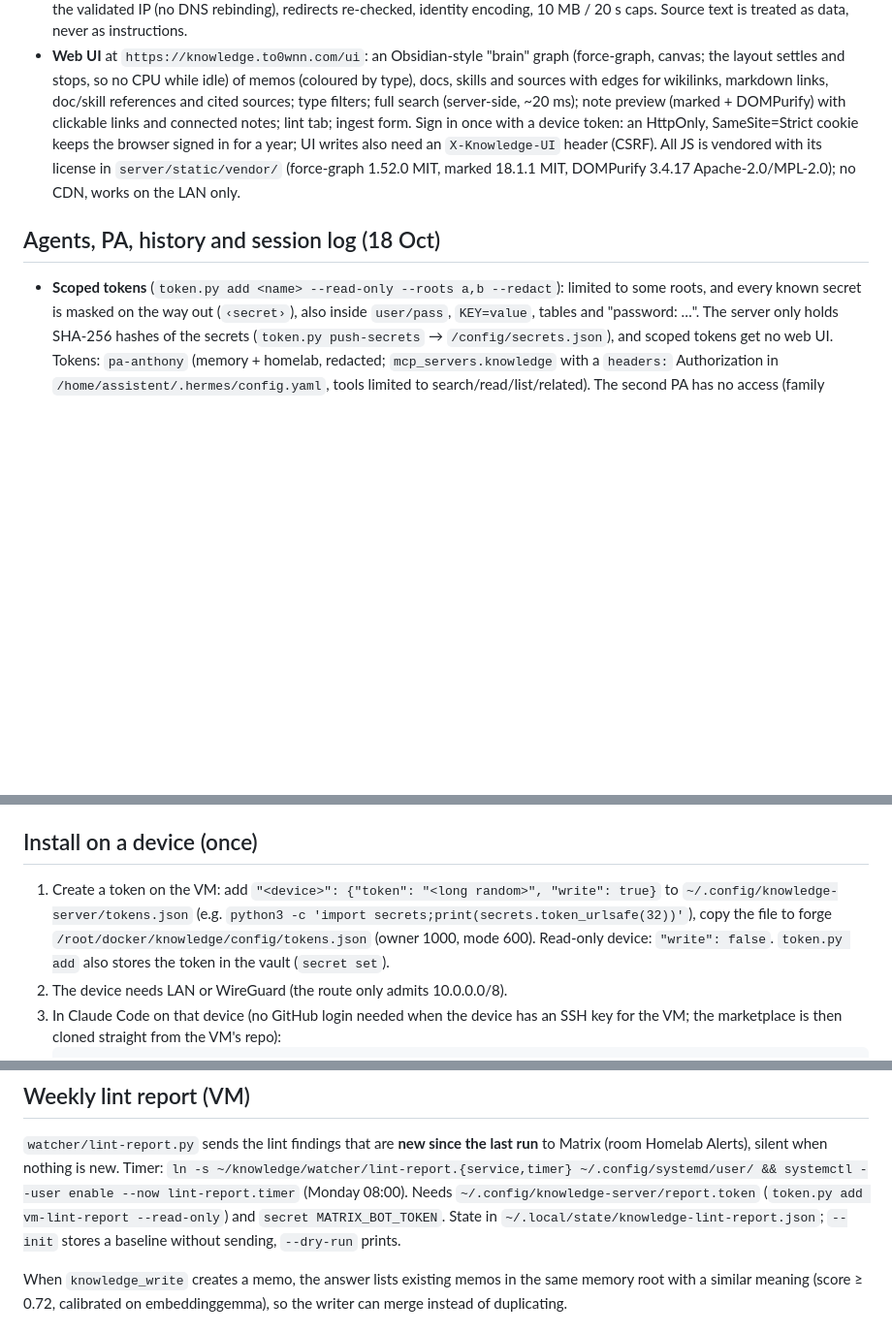
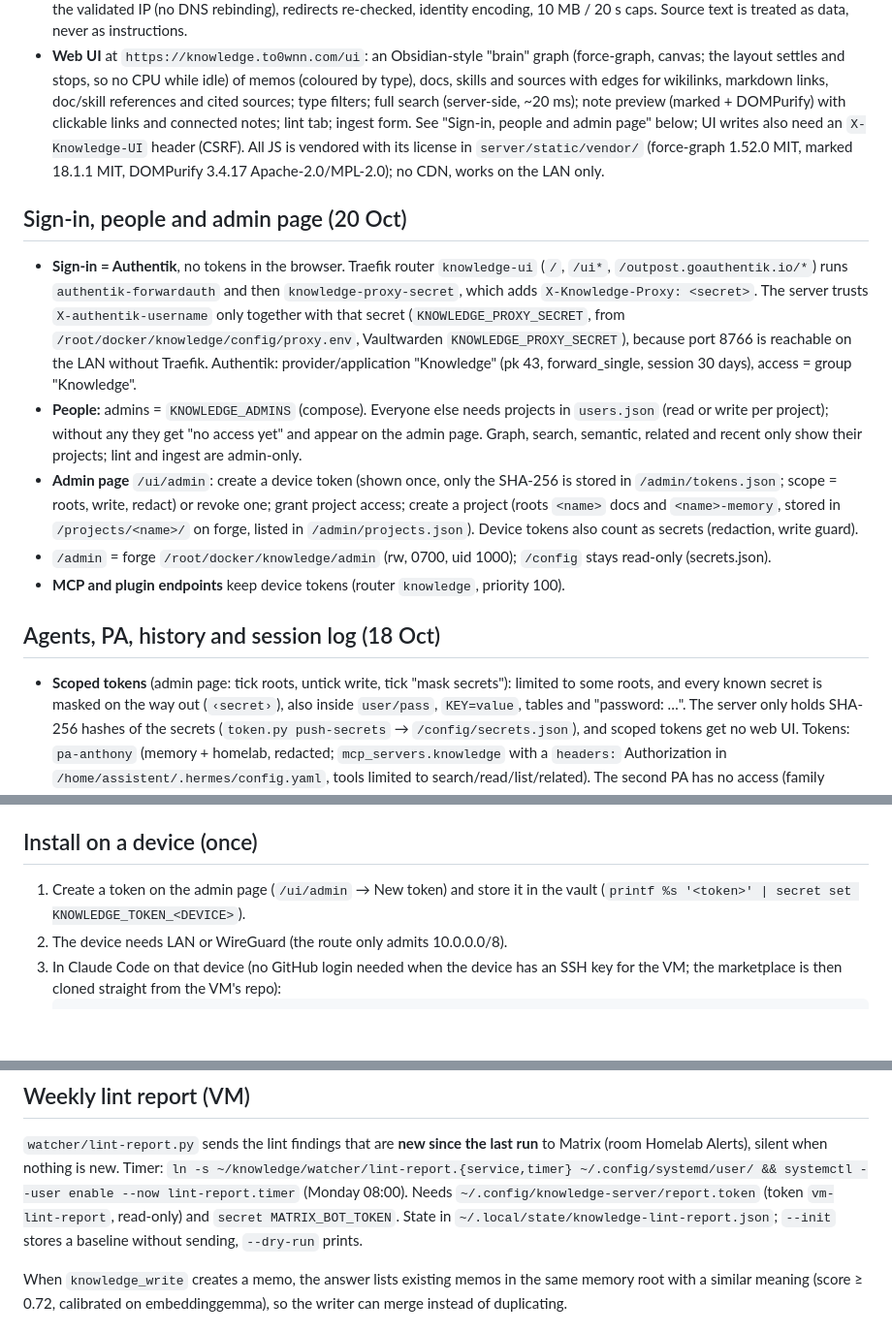
Before and after one commit to To0wnn/knowledge, a Markdown page: README.md, 3 parts joined by grey strips. Shown at 97% size. Drawn GitHub-style; blank space fills up the shorter version.

Commit message:
README: sign-in, people and admin page
Co-Authored-By: Claude Opus 5.5 <noreply@anthropic.com>
Claude-Session: https://claude.ai/code/session_01UbLwoFbzRp4W4N1G9xvhNh

```diff
--- a/README.md
+++ b/README.md
@@ -119,14 +119,31 @@ Following Karpathy's "LLM Wiki" pattern (raw sources -> wiki pages -> index, wit
 - **Web UI** at `https://knowledge.to0wnn.com/ui`: an Obsidian-style "brain" graph (force-graph, canvas; the layout
   settles and stops, so no CPU while idle) of memos (coloured by type), docs, skills and sources with edges for
   wikilinks, markdown links, doc/skill references and cited sources; type filters; full search (server-side, ~20 ms);
-  note preview (marked + DOMPurify) with clickable links and connected notes; lint tab; ingest form. Sign in once
-  with a device token: an HttpOnly, SameSite=Strict cookie keeps the browser signed in for a year; UI writes also
-  need an `X-Knowledge-UI` header (CSRF). All JS is vendored with its license in `server/static/vendor/`
+  note preview (marked + DOMPurify) with clickable links and connected notes; lint tab; ingest form. See
+  "Sign-in, people and admin page" below; UI writes also need an `X-Knowledge-UI` header (CSRF). All JS is vendored with its license in `server/static/vendor/`
   (force-graph 1.52.0 MIT, marked 18.1.1 MIT, DOMPurify 3.4.17 Apache-2.0/MPL-2.0); no CDN, works on the LAN only.
+
+## Sign-in, people and admin page (20 Oct)
+
+- **Sign-in = Authentik**, no tokens in the browser. Traefik router `knowledge-ui` (`/`, `/ui*`,
+  `/outpost.goauthentik.io/*`) runs `authentik-forwardauth` and then `knowledge-proxy-secret`, which adds
+  `X-Knowledge-Proxy: <secret>`. The server trusts `X-authentik-username` only together with that secret
+  (`KNOWLEDGE_PROXY_SECRET`, from `/root/docker/knowledge/config/proxy.env`, Vaultwarden `KNOWLEDGE_PROXY_SECRET`),
+  because port 8766 is reachable on the LAN without Traefik. Authentik: provider/application "Knowledge" (pk 43,
+  forward_single, session 30 days), access = group "Knowledge".
+- **People:** admins = `KNOWLEDGE_ADMINS` (compose). Everyone else needs projects in `users.json` (read or write per
+  project); without any they get "no access yet" and appear on the admin page. Graph, search, semantic, related and
+  recent only show their projects; lint and ingest are admin-only.
+- **Admin page** `/ui/admin`: create a device token (shown once, only the SHA-256 is stored in `/admin/tokens.json`;
+  scope = roots, write, redact) or revoke one; grant project access; create a project (roots `<name>` docs and
+  `<name>-memory`, stored in `/projects/<name>/` on forge, listed in `/admin/projects.json`). Device tokens also
+  count as secrets (redaction, write guard).
+- `/admin` = forge `/root/docker/knowledge/admin` (rw, 0700, uid 1000); `/config` stays read-only (secrets.json).
+- **MCP and plugin endpoints** keep device tokens (router `knowledge`, priority 100).
 
 ## Agents, PA, history and session log (18 Oct)
 
-- **Scoped tokens** (`token.py add <name> --read-only --roots a,b --redact`): limited to some roots, and every known
+- **Scoped tokens** (admin page: tick roots, untick write, tick "mask secrets"): limited to some roots, and every known
   secret is masked on the way out (`‹secret›`), also inside `user/pass`, `KEY=value`, tables and "password: …".
   The server only holds SHA-256 hashes of the secrets (`token.py push-secrets` → `/config/secrets.json`), and scoped
   tokens get no web UI. Tokens: `pa-anthony` (memory + homelab, redacted; `mcp_servers.knowledge` with a
@@ -164,10 +181,8 @@ sees and edits them in the normal Bitwarden apps and the automation cannot see t
 
 ## Install on a device (once)
 
-1. Create a token on the VM: add `"<device>": {"token": "<long random>", "write": true}` to
-   `~/.config/knowledge-server/tokens.json` (e.g. `python3 -c 'import secrets;print(secrets.token_urlsafe(32))'`),
-   copy the file to forge `/root/docker/knowledge/config/tokens.json` (owner 1000, mode 600). Read-only device:
-   `"write": false`. `token.py add` also stores the token in the vault (`secret set`).
+1. Create a token on the admin page (`/ui/admin` → New token) and store it in the vault
+   (`printf %s '<token>' | secret set KNOWLEDGE_TOKEN_<DEVICE>`).
 2. The device needs LAN or WireGuard (the route only admits 10.0.0.0/8).
 3. In Claude Code on that device (no GitHub login needed when the device has an SSH key for the VM; the
    marketplace is then cloned straight from the VM's repo):
@@ -199,7 +214,7 @@ With option B the watcher runs wherever the files live (forge) instead.
 `watcher/lint-report.py` sends the lint findings that are **new since the last run** to Matrix (room Homelab Alerts),
 silent when nothing is new. Timer: `ln -s ~/knowledge/watcher/lint-report.{service,timer} ~/.config/systemd/user/ &&
 systemctl --user enable --now lint-report.timer` (Monday 08:00). Needs `~/.config/knowledge-server/report.token`
-(`token.py add vm-lint-report --read-only`) and `secret MATRIX_BOT_TOKEN`. State in
+(token `vm-lint-report`, read-only) and `secret MATRIX_BOT_TOKEN`. State in
 `~/.local/state/knowledge-lint-report.json`; `--init` stores a baseline without sending, `--dry-run` prints.
 
 When `knowledge_write` creates a memo, the answer lists existing memos in the same memory root with a similar
```
